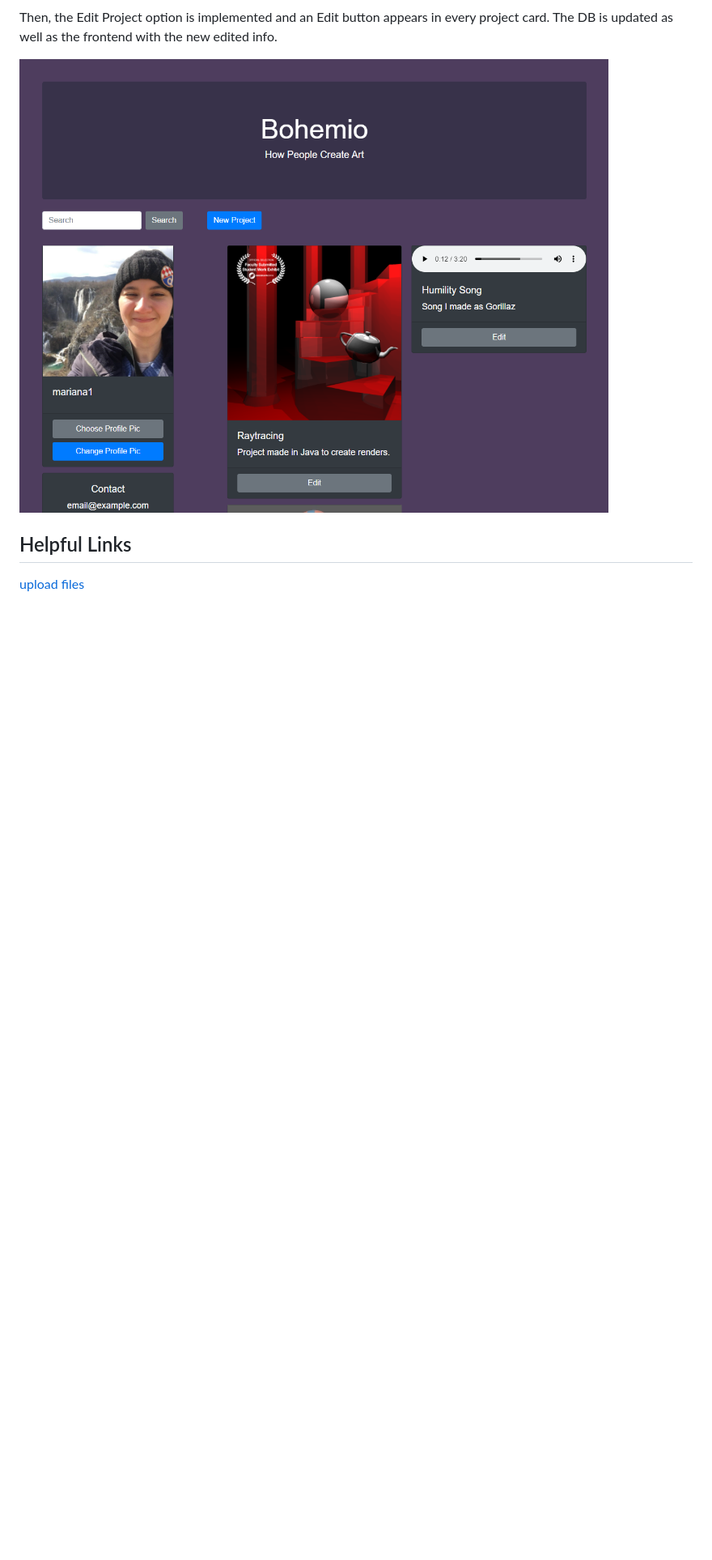
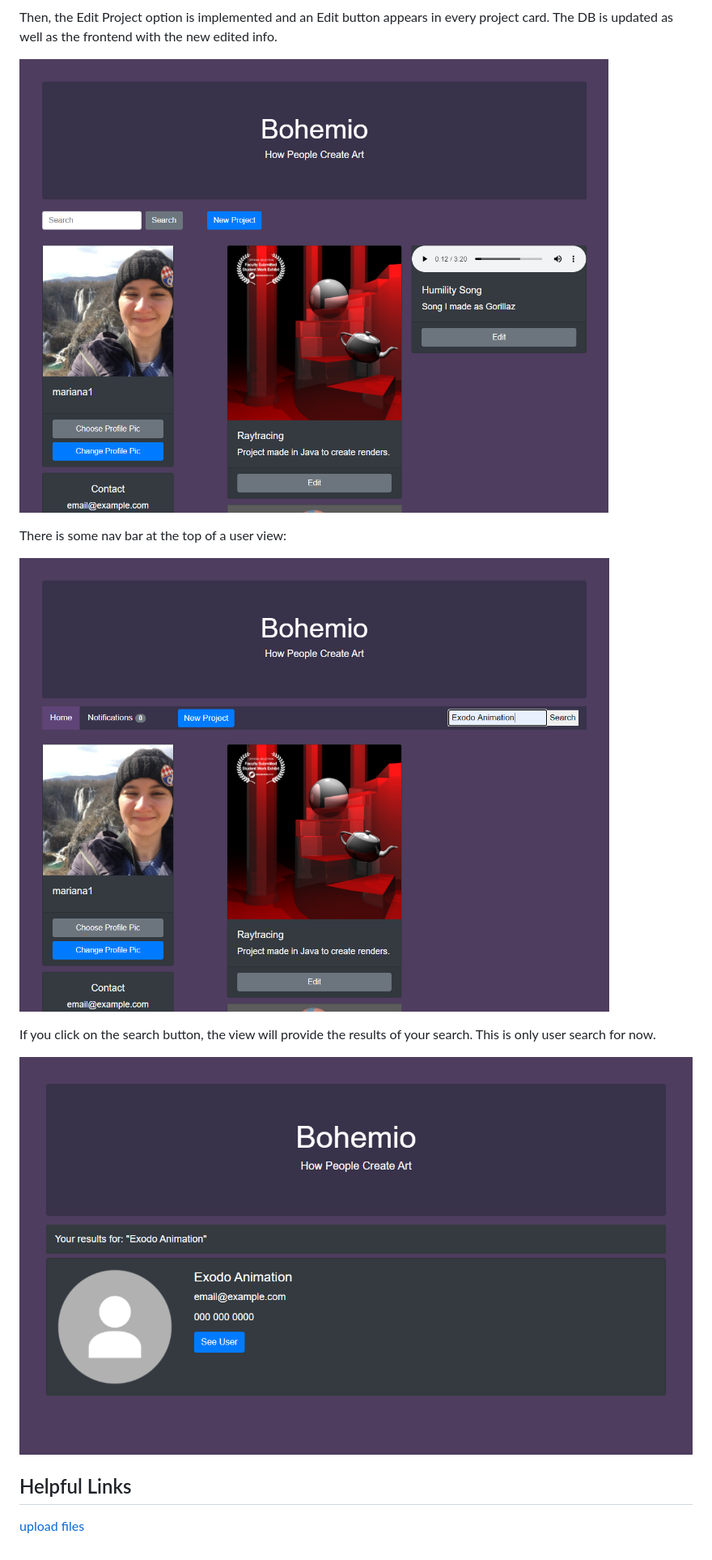
Before and after one commit to the-other-mariana/art-hub-prototype, a Markdown page: README.md, the part around the change. Shown: that part at 81% size. GitHub-like rendering; pictures changed too: evidences/nav-bar.png (added), evidences/search-results.png (added); blank space fills up the shorter version.

Commit message:
implemented user search results view

```diff
--- a/README.md
+++ b/README.md
@@ -53,6 +53,14 @@ Then, the Edit Project option is implemented and an Edit button appears in every
 
 ![alt text](https://github.com/the-other-mariana/art-hub-prototype/blob/master/evidences/edit-projects.png?raw=true) <br />
 
+There is some nav bar at the top of a user view: <br />
+
+![alt text](https://github.com/the-other-mariana/art-hub-prototype/blob/master/evidences/nav-bar.png?raw=true) <br />
+
+If you click on the search button, the view will provide the results of your search. This is only user search for now. <br />
+
+![alt text](https://github.com/the-other-mariana/art-hub-prototype/blob/master/evidences/search-results.png?raw=true) <br />
+
 ## Helpful Links
 
 [upload files](https://www.youtube.com/watch?v=9Qzmri1WaaE&t=392s) <br />
```
Also changed, not shown: 1 other file.
